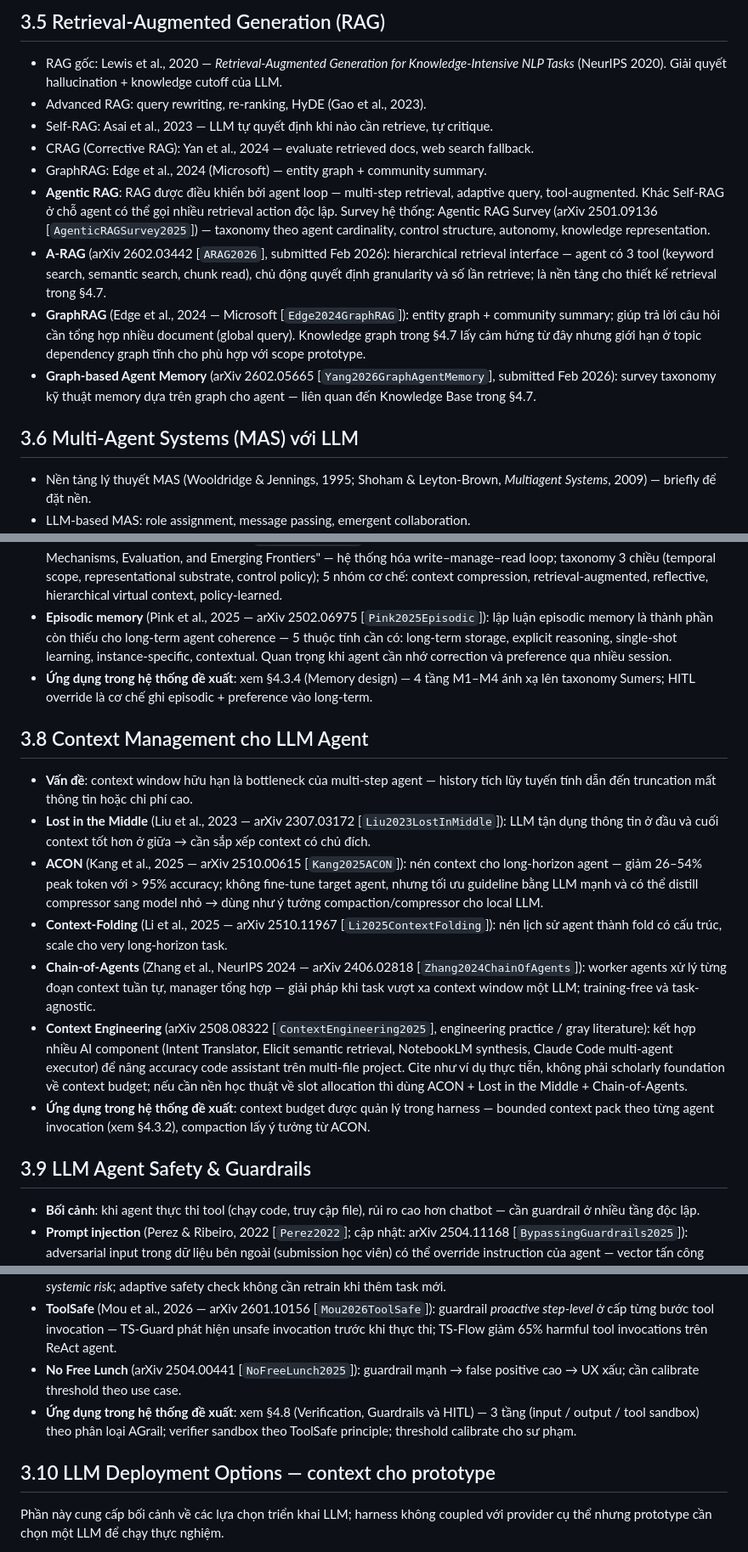
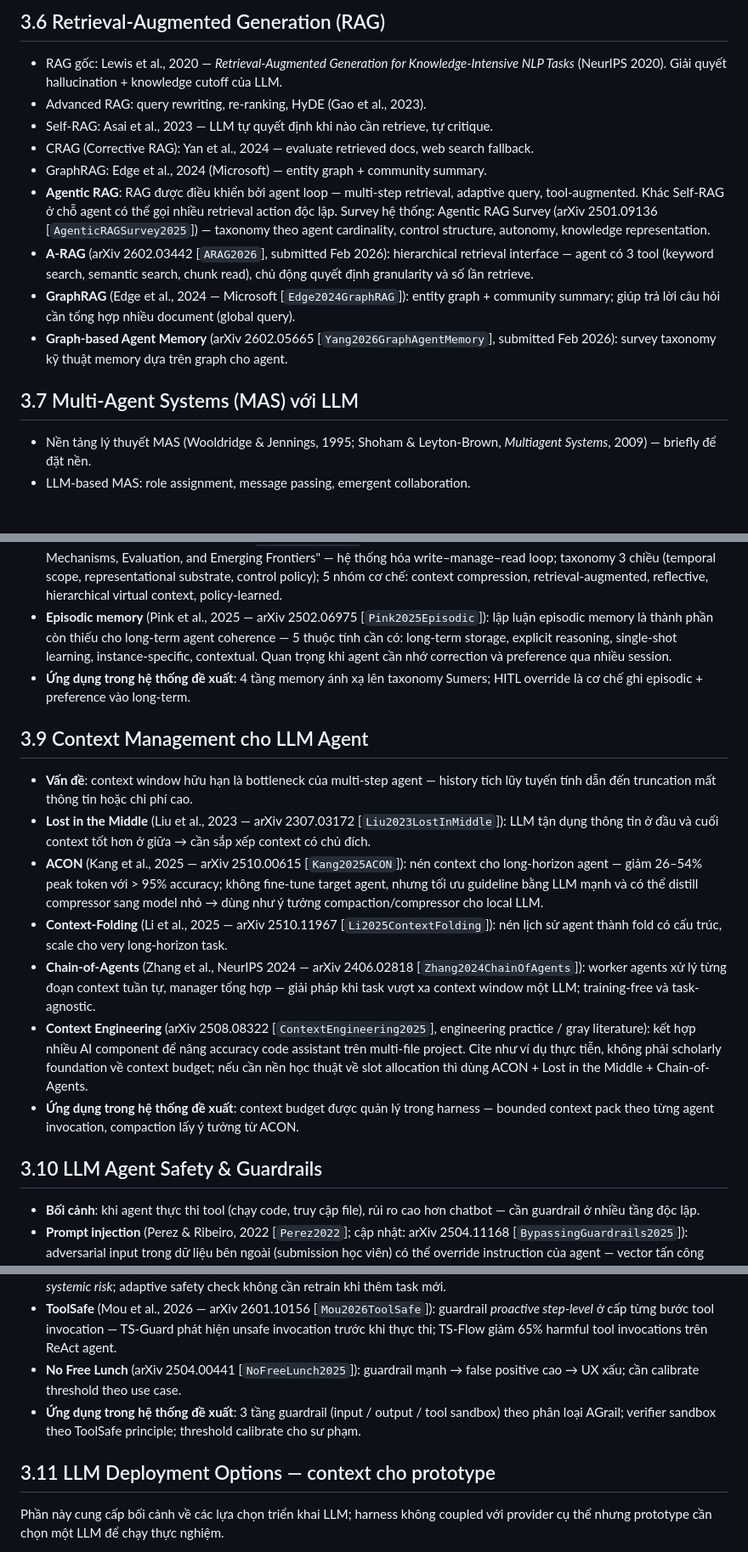
Before and after one commit to phuongbv00/alignmentgraph-isd, a Markdown page: docs/2_lit-review.md, 3 parts joined by grey strips. Shown at 85% size. GitHub-like rendering; blank space fills up the shorter version.

```diff
--- a/docs/2_lit-review.md
+++ b/docs/2_lit-review.md
@@ -55,5 +70,5 @@ Phần này đặt nền cho teacher-in-the-loop, override, preference memory v
 
-## 3.5 Retrieval-Augmented Generation (RAG)
+## 3.6 Retrieval-Augmented Generation (RAG)
 
 - RAG gốc: Lewis et al., 2020 — *Retrieval-Augmented Generation for Knowledge-Intensive NLP Tasks* (NeurIPS 2020). Giải quyết hallucination + knowledge cutoff của LLM.
 - Advanced RAG: query rewriting, re-ranking, HyDE (Gao et al., 2023).
@@ -61,11 +76,11 @@ Phần này đặt nền cho teacher-in-the-loop, override, preference memory v
 - CRAG (Corrective RAG): Yan et al., 2024 — evaluate retrieved docs, web search fallback.
 - GraphRAG: Edge et al., 2024 (Microsoft) — entity graph + community summary.
 - **Agentic RAG**: RAG được điều khiển bởi agent loop — multi-step retrieval, adaptive query, tool-augmented. Khác Self-RAG ở chỗ agent có thể gọi nhiều retrieval action độc lập. Survey hệ thống: Agentic RAG Survey (arXiv 2501.09136 \[`AgenticRAGSurvey2025`\]) — taxonomy theo agent cardinality, control structure, autonomy, knowledge representation.
-- **A-RAG** (arXiv 2602.03442 \[`ARAG2026`\], submitted Feb 2026): hierarchical retrieval interface — agent có 3 tool (keyword search, semantic search, chunk read), chủ động quyết định granularity và số lần retrieve; là nền tảng cho thiết kế retrieval trong §4.7.
-- **GraphRAG** (Edge et al., 2024 — Microsoft \[`Edge2024GraphRAG`\]): entity graph + community summary; giúp trả lời câu hỏi cần tổng hợp nhiều document (global query). Knowledge graph trong §4.7 lấy cảm hứng từ đây nhưng giới hạn ở topic dependency graph tĩnh cho phù hợp với scope prototype.
-- **Graph-based Agent Memory** (arXiv 2602.05665 \[`Yang2026GraphAgentMemory`\], submitted Feb 2026): survey taxonomy kỹ thuật memory dựa trên graph cho agent — liên quan đến Knowledge Base trong §4.7.
+- **A-RAG** (arXiv 2602.03442 \[`ARAG2026`\], submitted Feb 2026): hierarchical retrieval interface — agent có 3 tool (keyword search, semantic search, chunk read), chủ động quyết định granularity và số lần retrieve.
+- **GraphRAG** (Edge et al., 2024 — Microsoft \[`Edge2024GraphRAG`\]): entity graph + community summary; giúp trả lời câu hỏi cần tổng hợp nhiều document (global query).
+- **Graph-based Agent Memory** (arXiv 2602.05665 \[`Yang2026GraphAgentMemory`\], submitted Feb 2026): survey taxonomy kỹ thuật memory dựa trên graph cho agent.
 
-## 3.6 Multi-Agent Systems (MAS) với LLM
+## 3.7 Multi-Agent Systems (MAS) với LLM
 
 - Nền tảng lý thuyết MAS (Wooldridge & Jennings, 1995; Shoham & Leyton-Brown, *Multiagent Systems*, 2009) — briefly để đặt nền.
 - LLM-based MAS: role assignment, message passing, emergent collaboration.
@@ -84,19 +99,19 @@ Phần này đặt nền cho teacher-in-the-loop, override, preference memory v
 - **Survey 2024** (Zhang et al., arXiv 2404.13501 \[`Zhang2024MemSurvey`\]): phân loại cơ chế memory theo hình thức lưu trữ (in-context / external DB / model weight), thao tác (read/write/reflect), và vòng đời.
 - **Survey 2026** (Du, arXiv 2603.07670 \[`Du2026MemSurvey`\], tháng 3/2026): "Memory for Autonomous LLM Agents: Mechanisms, Evaluation, and Emerging Frontiers" — hệ thống hóa write–manage–read loop; taxonomy 3 chiều (temporal scope, representational substrate, control policy); 5 nhóm cơ chế: context compression, retrieval-augmented, reflective, hierarchical virtual context, policy-learned.
 - **Episodic memory** (Pink et al., 2025 — arXiv 2502.06975 \[`Pink2025Episodic`\]): lập luận episodic memory là thành phần còn thiếu cho long-term agent coherence — 5 thuộc tính cần có: long-term storage, explicit reasoning, single-shot learning, instance-specific, contextual. Quan trọng khi agent cần nhớ correction và preference qua nhiều session.
-- **Ứng dụng trong hệ thống đề xuất**: xem §4.3.4 (Memory design) — 4 tầng M1–M4 ánh xạ lên taxonomy Sumers; HITL override là cơ chế ghi episodic + preference vào long-term.
+- **Ứng dụng trong hệ thống đề xuất**: 4 tầng memory ánh xạ lên taxonomy Sumers; HITL override là cơ chế ghi episodic + preference vào long-term.
 
-## 3.8 Context Management cho LLM Agent
+## 3.9 Context Management cho LLM Agent
 
 - **Vấn đề**: context window hữu hạn là bottleneck của multi-step agent — history tích lũy tuyến tính dẫn đến truncation mất thông tin hoặc chi phí cao.
 - **Lost in the Middle** (Liu et al., 2023 — arXiv 2307.03172 \[`Liu2023LostInMiddle`\]): LLM tận dụng thông tin ở đầu và cuối context tốt hơn ở giữa → cần sắp xếp context có chủ đích.
 - **ACON** (Kang et al., 2025 — arXiv 2510.00615 \[`Kang2025ACON`\]): nén context cho long-horizon agent — giảm 26–54% peak token với > 95% accuracy; không fine-tune target agent, nhưng tối ưu guideline bằng LLM mạnh và có thể distill compressor sang model nhỏ → dùng như ý tưởng compaction/compressor cho local LLM.
 - **Context-Folding** (Li et al., 2025 — arXiv 2510.11967 \[`Li2025ContextFolding`\]): nén lịch sử agent thành fold có cấu trúc, scale cho very long-horizon task.
 - **Chain-of-Agents** (Zhang et al., NeurIPS 2024 — arXiv 2406.02818 \[`Zhang2024ChainOfAgents`\]): worker agents xử lý từng đoạn context tuần tự, manager tổng hợp — giải pháp khi task vượt xa context window một LLM; training-free và task-agnostic.
-- **Context Engineering** (arXiv 2508.08322 \[`ContextEngineering2025`\], engineering practice / gray literature): kết hợp nhiều AI component (Intent Translator, Elicit semantic retrieval, NotebookLM synthesis, Claude Code multi-agent executor) để nâng accuracy code assistant trên multi-file project. Cite như ví dụ thực tiễn, không phải scholarly foundation về context budget; nếu cần nền học thuật về slot allocation thì dùng ACON + Lost in the Middle + Chain-of-Agents.
-- **Ứng dụng trong hệ thống đề xuất**: context budget được quản lý trong harness — bounded context pack theo từng agent invocation (xem §4.3.2), compaction lấy ý tưởng từ ACON.
+- **Context Engineering** (arXiv 2508.08322 \[`ContextEngineering2025`\], engineering practice / gray literature): kết hợp nhiều AI component để nâng accuracy code assistant trên multi-file project. Cite như ví dụ thực tiễn, không phải scholarly foundation về context budget; nếu cần nền học thuật về slot allocation thì dùng ACON + Lost in the Middle + Chain-of-Agents.
+- **Ứng dụng trong hệ thống đề xuất**: context budget được quản lý trong harness — bounded context pack theo từng agent invocation, compaction lấy ý tưởng từ ACON.
 
-## 3.9 LLM Agent Safety & Guardrails
+## 3.10 LLM Agent Safety & Guardrails
 
 - **Bối cảnh**: khi agent thực thi tool (chạy code, truy cập file), rủi ro cao hơn chatbot — cần guardrail ở nhiều tầng độc lập.
 - **Prompt injection** (Perez & Ribeiro, 2022 \[`Perez2022`\]; cập nhật: arXiv 2504.11168 \[`BypassingGuardrails2025`\]): adversarial input trong dữ liệu bên ngoài (submission học viên) có thể override instruction của agent — vector tấn công thực tế.
@@ -104,9 +119,9 @@ Phần này đặt nền cho teacher-in-the-loop, override, preference memory v
 - **AGrail** (Luo et al., ACL 2025 — arXiv 2502.11448 \[`Luo2025AGrail`\]): guardrail *lifelong* phân tách *task-specific risk* vs *systemic risk*; adaptive safety check không cần retrain khi thêm task mới.
 - **ToolSafe** (Mou et al., 2026 — arXiv 2601.10156 \[`Mou2026ToolSafe`\]): guardrail *proactive step-level* ở cấp từng bước tool invocation — TS-Guard phát hiện unsafe invocation trước khi thực thi; TS-Flow giảm 65% harmful tool invocations trên ReAct agent.
 - **No Free Lunch** (arXiv 2504.00441 \[`NoFreeLunch2025`\]): guardrail mạnh → false positive cao → UX xấu; cần calibrate threshold theo use case.
-- **Ứng dụng trong hệ thống đề xuất**: xem §4.8 (Verification, Guardrails và HITL) — 3 tầng (input / output / tool sandbox) theo phân loại AGrail; verifier sandbox theo ToolSafe principle; threshold calibrate cho sư phạm.
+- **Ứng dụng trong hệ thống đề xuất**: 3 tầng guardrail (input / output / tool sandbox) theo phân loại AGrail; verifier sandbox theo ToolSafe principle; threshold calibrate cho sư phạm.
 
-## 3.10 LLM Deployment Options — context cho prototype
+## 3.11 LLM Deployment Options — context cho prototype
 
 Phần này cung cấp bối cảnh về các lựa chọn triển khai LLM; harness không coupled với provider cụ thể nhưng prototype cần chọn một LLM để chạy thực nghiệm.
 
```
Also changed, not shown: other parts of docs/2_lit-review.md (+33 -18 lines), docs/0_context.md (+1 -8 lines), docs/1_outline.md (+16 -15 lines).
